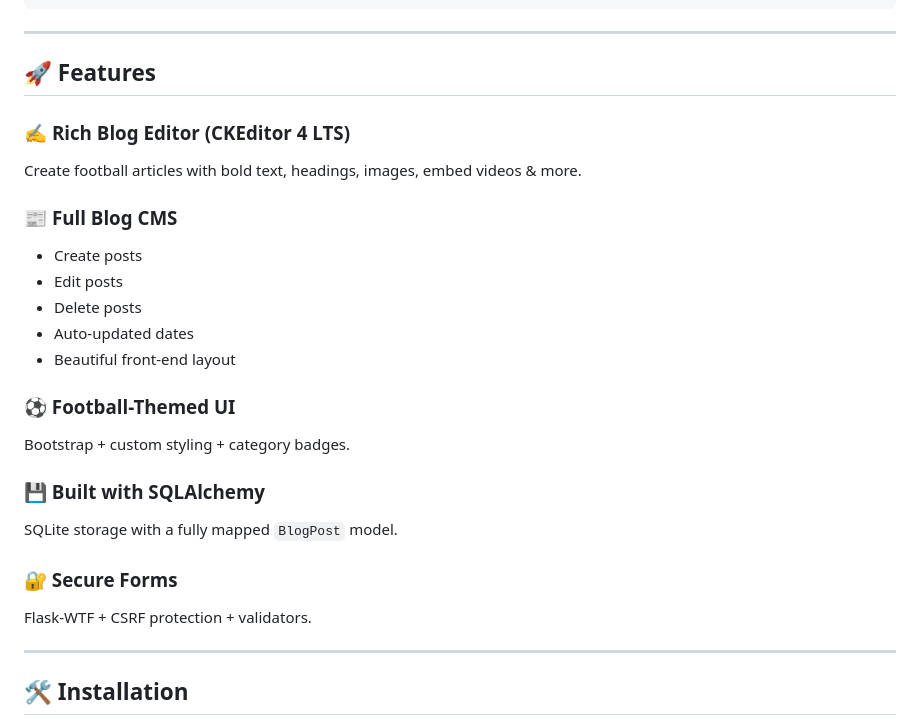
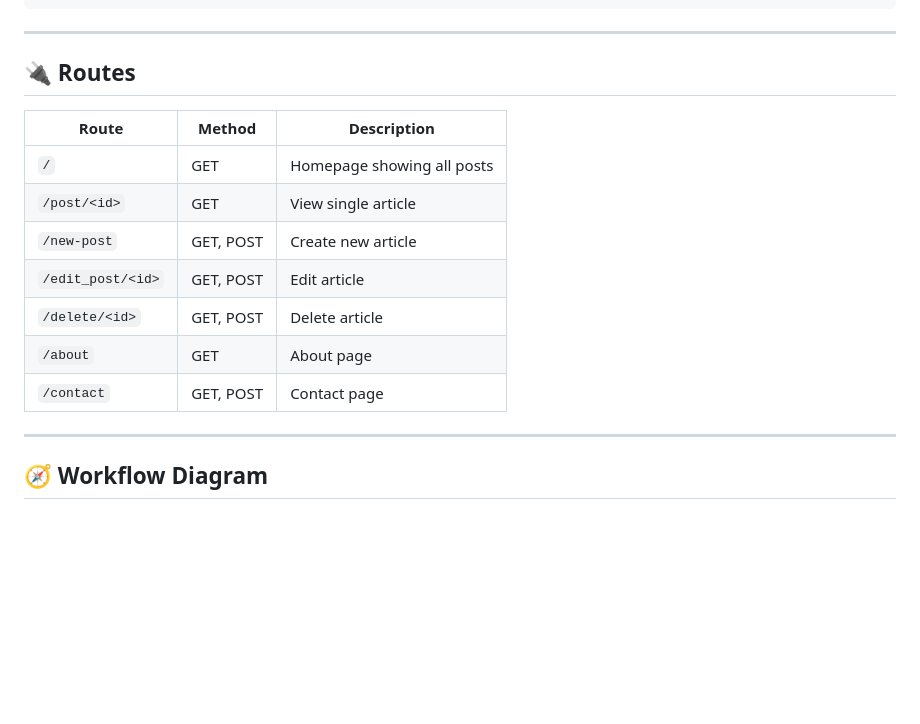
Before and after one commit to ManzarMaaz/PYTHON-BOOTCAMP, a Markdown page: Capstone Projects/Foothub Hub Blog/README.md, the part around one of its changes. GitHub-like rendering; blank space fills up the shorter version.

```diff
--- a/Capstone Projects/Foothub Hub Blog/README.md
+++ b/Capstone Projects/Foothub Hub Blog/README.md
@@ -56,28 +91,19 @@ football_hub/
 
 ---
 
-## 🚀 Features
+## 🔌 Routes
 
-### ✍️ **Rich Blog Editor (CKEditor 4 LTS)**
-Create football articles with bold text, headings, images, embed videos & more.
-
-### 📰 **Full Blog CMS**
-- Create posts
-- Edit posts
-- Delete posts
-- Auto-updated dates
-- Beautiful front-end layout
-
-### ⚽ Football-Themed UI
-Bootstrap + custom styling + category badges.
-
-### 💾 Built with SQLAlchemy
-SQLite storage with a fully mapped `BlogPost` model.
-
-### 🔐 Secure Forms
-Flask-WTF + CSRF protection + validators.
+| Route             | Method    | Description                |
+| ----------------- | --------- | -------------------------- |
+| `/`               | GET       | Homepage showing all posts |
+| `/post/<id>`      | GET       | View single article        |
+| `/new-post`       | GET, POST | Create new article         |
+| `/edit_post/<id>` | GET, POST | Edit article               |
+| `/delete/<id>`    | GET, POST | Delete article             |
+| `/about`          | GET       | About page                 |
+| `/contact`        | GET, POST | Contact page               |
 
 ---
 
-## 🛠 Installation
+## 🧭 Workflow Diagram
 
```
Also changed, not shown: other parts of Capstone Projects/Foothub Hub Blog/README.md (+111 -74 lines).
